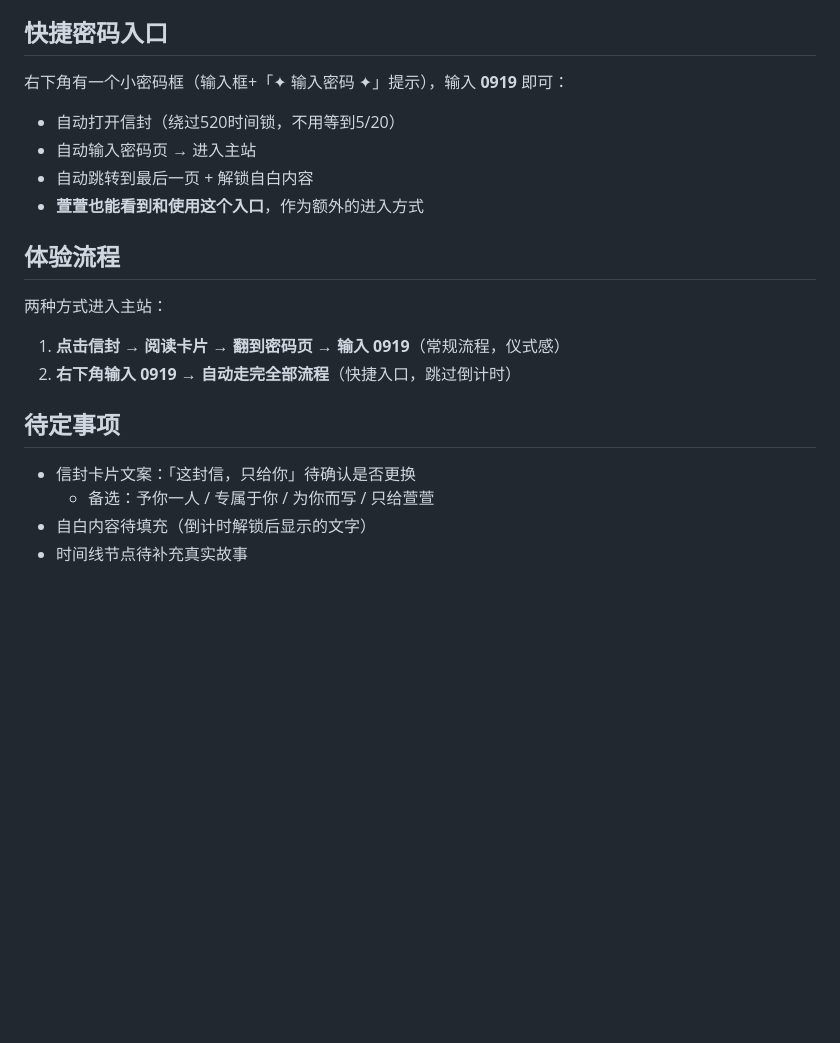
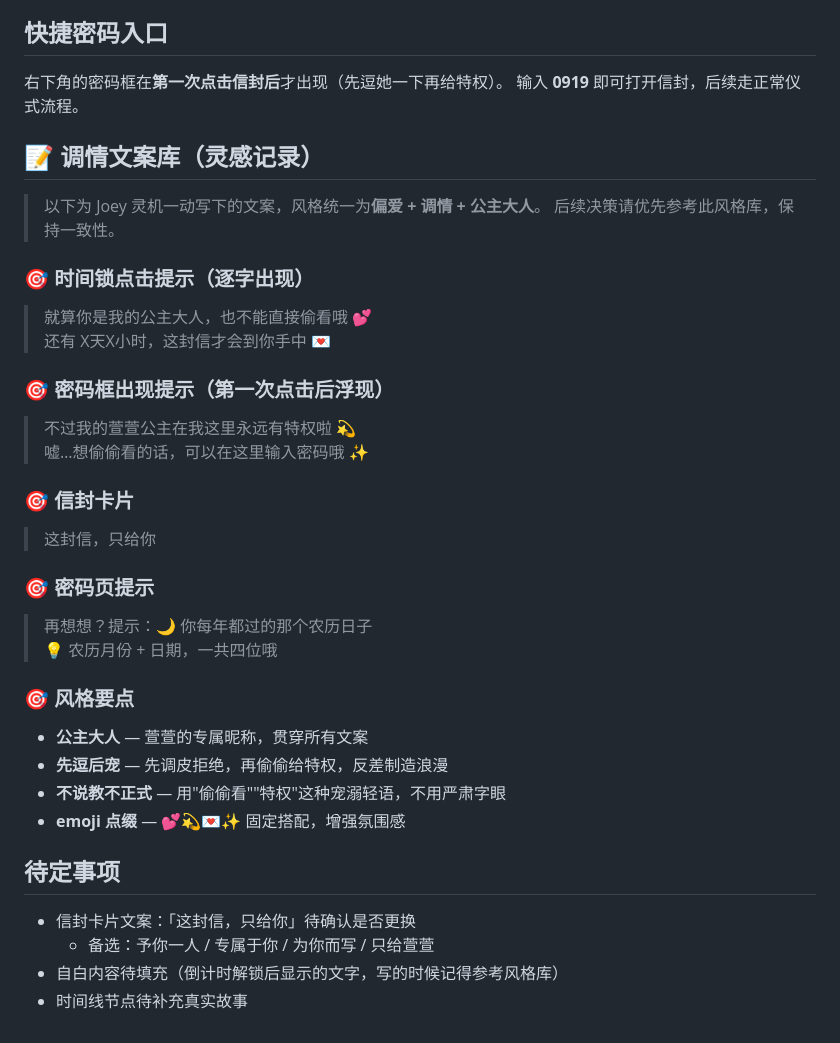
Before and after one commit to zhiqihuang7/520-confession, a Markdown page: README.md, the part around the change. GitHub-like rendering; blank space fills up the shorter version.

Commit message:
docs: 新增调情文案库到README

```diff
--- a/README.md
+++ b/README.md
@@ -64,19 +64,36 @@
 - [ ] 520 送出 🎁
 
 ## 快捷密码入口
-右下角有一个小密码框（输入框+「✦ 输入密码 ✦」提示），输入 **0919** 即可：
-- 自动打开信封（绕过520时间锁，不用等到5/20）
-- 自动输入密码页 → 进入主站
-- 自动跳转到最后一页 + 解锁自白内容
-- **萱萱也能看到和使用这个入口**，作为额外的进入方式
+右下角的密码框在**第一次点击信封后**才出现（先逗她一下再给特权）。
+输入 **0919** 即可打开信封，后续走正常仪式流程。
 
-## 体验流程
-两种方式进入主站：
-1. **点击信封 → 阅读卡片 → 翻到密码页 → 输入 0919**（常规流程，仪式感）
-2. **右下角输入 0919 → 自动走完全部流程**（快捷入口，跳过倒计时）
+## 📝 调情文案库（灵感记录）
+> 以下为 Joey 灵机一动写下的文案，风格统一为**偏爱 + 调情 + 公主大人**。
+> 后续决策请优先参考此风格库，保持一致性。
+
+### 🎯 时间锁点击提示（逐字出现）
+> 就算你是我的公主大人，也不能直接偷看哦 💕
+> 还有 X天X小时，这封信才会到你手中 💌
+
+### 🎯 密码框出现提示（第一次点击后浮现）
+> 不过我的萱萱公主在我这里永远有特权啦 💫
+> 嘘…想偷偷看的话，可以在这里输入密码哦 ✨
+
+### 🎯 信封卡片
+> 这封信，只给你
+
+### 🎯 密码页提示
+> 再想想？提示：🌙 你每年都过的那个农历日子
+> 💡 农历月份 + 日期，一共四位哦
+
+### 🎯 风格要点
+- **公主大人** — 萱萱的专属昵称，贯穿所有文案
+- **先逗后宠** — 先调皮拒绝，再偷偷给特权，反差制造浪漫
+- **不说教不正式** — 用"偷偷看""特权"这种宠溺轻语，不用严肃字眼
+- **emoji 点缀** — 💕💫💌✨ 固定搭配，增强氛围感
 
 ## 待定事项
 - 信封卡片文案：「这封信，只给你」待确认是否更换
   - 备选：予你一人 / 专属于你 / 为你而写 / 只给萱萱
-- 自白内容待填充（倒计时解锁后显示的文字）
+- 自白内容待填充（倒计时解锁后显示的文字，写的时候记得参考风格库）
 - 时间线节点待补充真实故事
```
